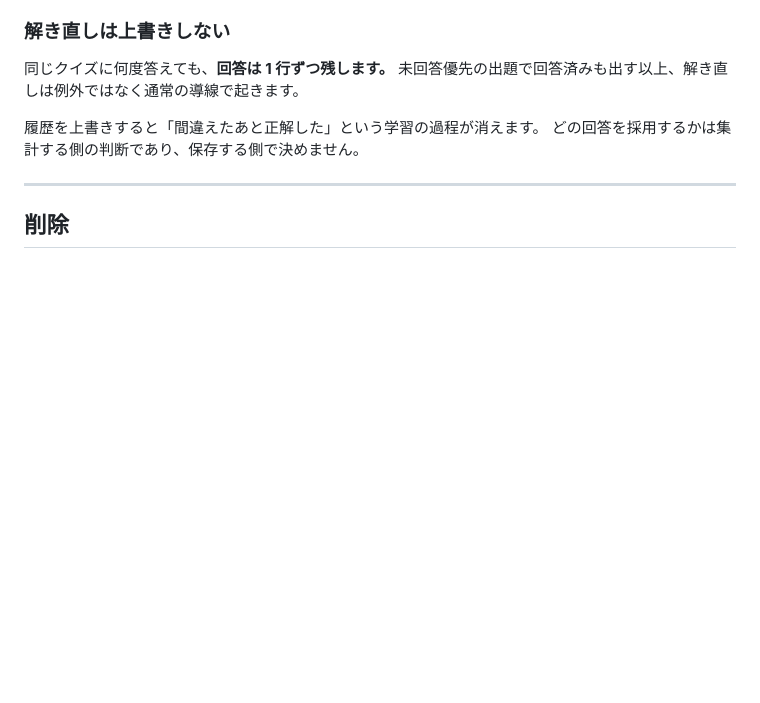
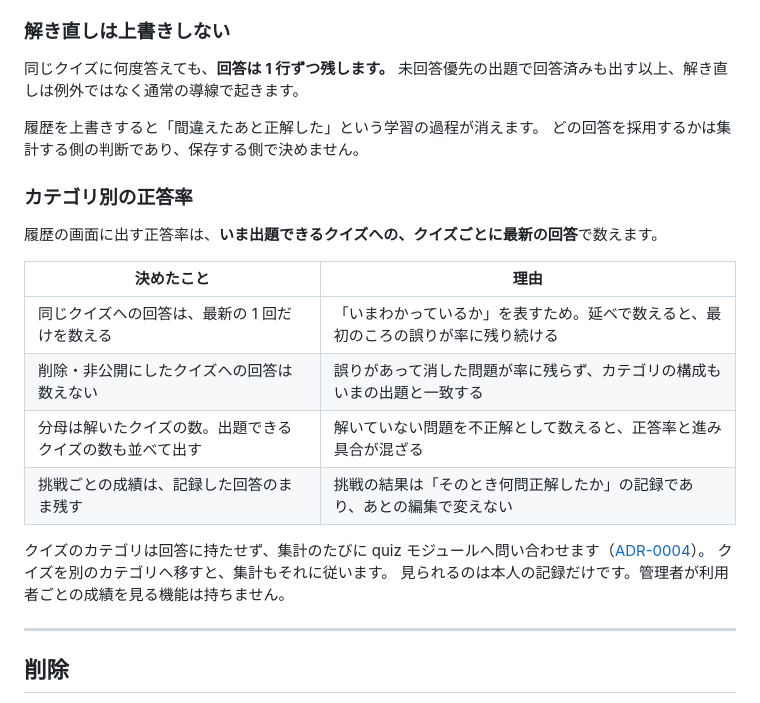
Before and after one commit to fujitamasayoshi0402/quiz-app, a Markdown page: docs/domain-model.md, the part around the change. Drawn GitHub-style; blank space fills up the shorter version.

Commit message:
docs: 正答率の数え方をドメインモデルに残す (DEV-72)

```diff
--- a/docs/domain-model.md
+++ b/docs/domain-model.md
@@ -221,6 +221,21 @@ AWS の資格のように、**同じ難度帯に複数の種類が並ぶ**体系
 履歴を上書きすると「間違えたあと正解した」という学習の過程が消えます。
 どの回答を採用するかは集計する側の判断であり、保存する側で決めません。
 
+### カテゴリ別の正答率
+
+履歴の画面に出す正答率は、**いま出題できるクイズへの、クイズごとに最新の回答**で数えます。
+
+| 決めたこと | 理由 |
+| --- | --- |
+| 同じクイズへの回答は、最新の 1 回だけを数える | 「いまわかっているか」を表すため。延べで数えると、最初のころの誤りが率に残り続ける |
+| 削除・非公開にしたクイズへの回答は数えない | 誤りがあって消した問題が率に残らず、カテゴリの構成もいまの出題と一致する |
+| 分母は解いたクイズの数。出題できるクイズの数も並べて出す | 解いていない問題を不正解として数えると、正答率と進み具合が混ざる |
+| 挑戦ごとの成績は、記録した回答のまま残す | 挑戦の結果は「そのとき何問正解したか」の記録であり、あとの編集で変えない |
+
+クイズのカテゴリは回答に持たせず、集計のたびに quiz モジュールへ問い合わせます（[ADR-0004](adr/0004-split-services-incrementally.md)）。
+クイズを別のカテゴリへ移すと、集計もそれに従います。
+見られるのは本人の記録だけです。管理者が利用者ごとの成績を見る機能は持ちません。
+
 ---
 
 ## 削除
```
Also changed, not shown: docs/ROADMAP.md (+1 -1 lines), docs/requirements.md (+0 -1 lines).
